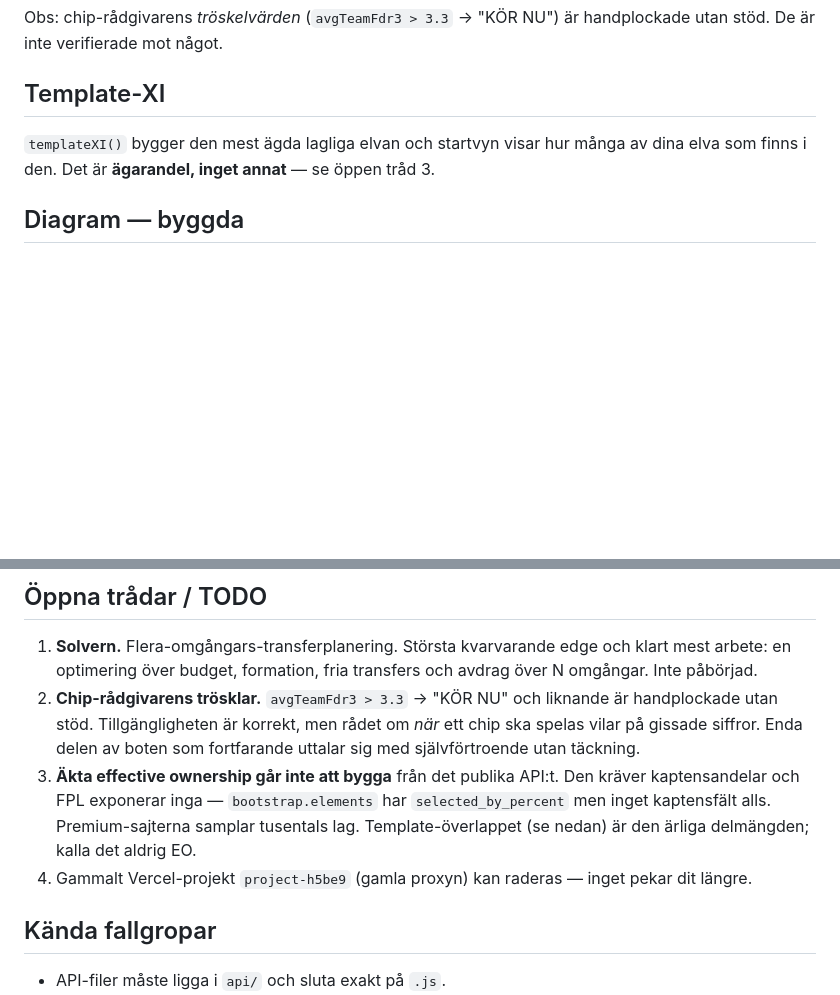
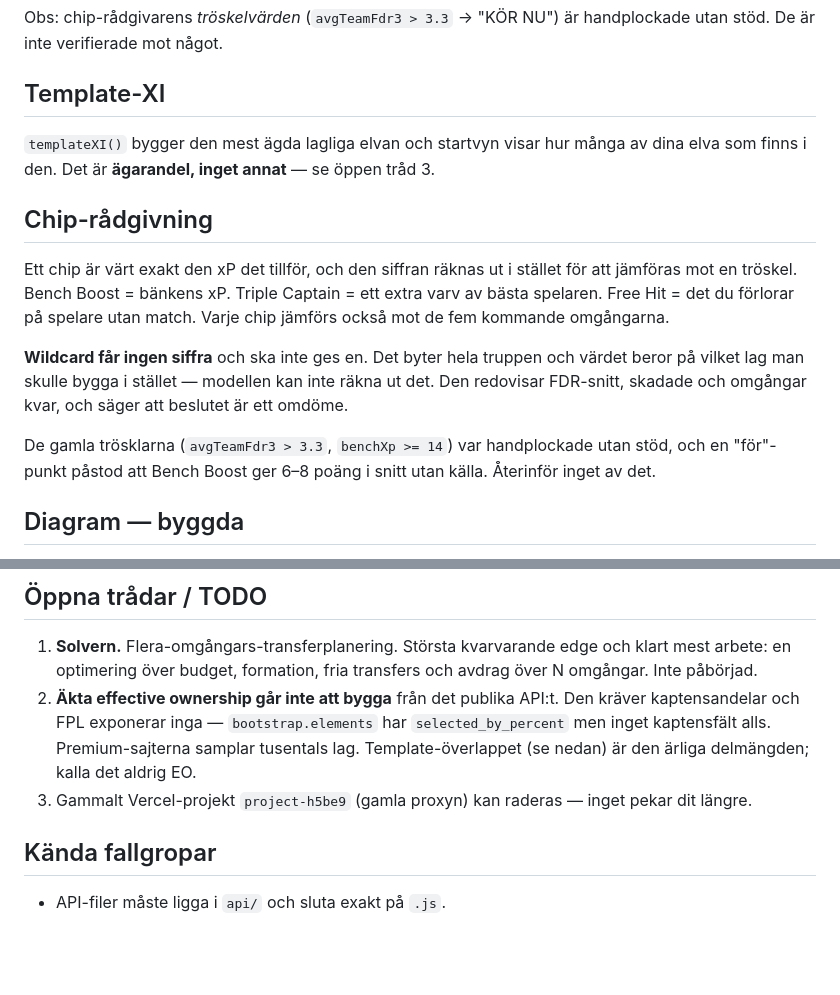
Before and after one commit to jowe62/fpl-bot, a Markdown page: HANDOFF.md, 2 parts joined by grey strips. Rendered like a GitHub page; blank space fills up the shorter version.

Commit message:
HANDOFF: chip-radgivningen vilar nu pa uträknade varden
Stryker troskel-punkten ur TODO och beskriver den nya grunden, med
uppmaningen att inte aterinfora de handplockade granserna eller den
okallade snittsiffran for Bench Boost.

Co-Authored-By: Claude Opus 5 <noreply@anthropic.com>

```diff
--- a/HANDOFF.md
+++ b/HANDOFF.md
@@ -180,6 +180,21 @@ handplockade utan stöd. De är inte verifierade mot något.
 `templateXI()` bygger den mest ägda lagliga elvan och startvyn visar hur många av
 dina elva som finns i den. Det är **ägarandel, inget annat** — se öppen tråd 3.
 
+## Chip-rådgivning
+Ett chip är värt exakt den xP det tillför, och den siffran räknas ut i stället
+för att jämföras mot en tröskel. Bench Boost = bänkens xP. Triple Captain = ett
+extra varv av bästa spelaren. Free Hit = det du förlorar på spelare utan match.
+Varje chip jämförs också mot de fem kommande omgångarna.
+
+**Wildcard får ingen siffra** och ska inte ges en. Det byter hela truppen och
+värdet beror på vilket lag man skulle bygga i stället — modellen kan inte räkna
+ut det. Den redovisar FDR-snitt, skadade och omgångar kvar, och säger att
+beslutet är ett omdöme.
+
+De gamla trösklarna (`avgTeamFdr3 > 3.3`, `benchXp >= 14`) var handplockade utan
+stöd, och en "för"-punkt påstod att Bench Boost ger 6–8 poäng i snitt utan
+källa. Återinför inget av det.
+
 ## Diagram — byggda
 Ligger i Analys-fliken. Regler ur §11: en accent per serie, gridlines på 6%
 vitt aldrig ovanpå datan, ytterlägen märkta i stället för varje tick.
@@ -287,16 +302,12 @@ du påstår något om rankningen.
 1. **Solvern.** Flera-omgångars-transferplanering. Största kvarvarande edge och
    klart mest arbete: en optimering över budget, formation, fria transfers och
    avdrag över N omgångar. Inte påbörjad.
-2. **Chip-rådgivarens trösklar.** `avgTeamFdr3 > 3.3` → "KÖR NU" och liknande är
-   handplockade utan stöd. Tillgängligheten är korrekt, men rådet om *när* ett
-   chip ska spelas vilar på gissade siffror. Enda delen av boten som fortfarande
-   uttalar sig med självförtroende utan täckning.
-3. **Äkta effective ownership går inte att bygga** från det publika API:t. Den
+2. **Äkta effective ownership går inte att bygga** från det publika API:t. Den
    kräver kaptensandelar och FPL exponerar inga — `bootstrap.elements` har
    `selected_by_percent` men inget kaptensfält alls. Premium-sajterna samplar
    tusentals lag. Template-överlappet (se nedan) är den ärliga delmängden; kalla
    det aldrig EO.
-4. Gammalt Vercel-projekt `project-h5be9` (gamla proxyn) kan raderas — inget pekar dit längre.
+3. Gammalt Vercel-projekt `project-h5be9` (gamla proxyn) kan raderas — inget pekar dit längre.
 
 ## Kända fallgropar
 - API-filer måste ligga i `api/` och sluta exakt på `.js`.
```
